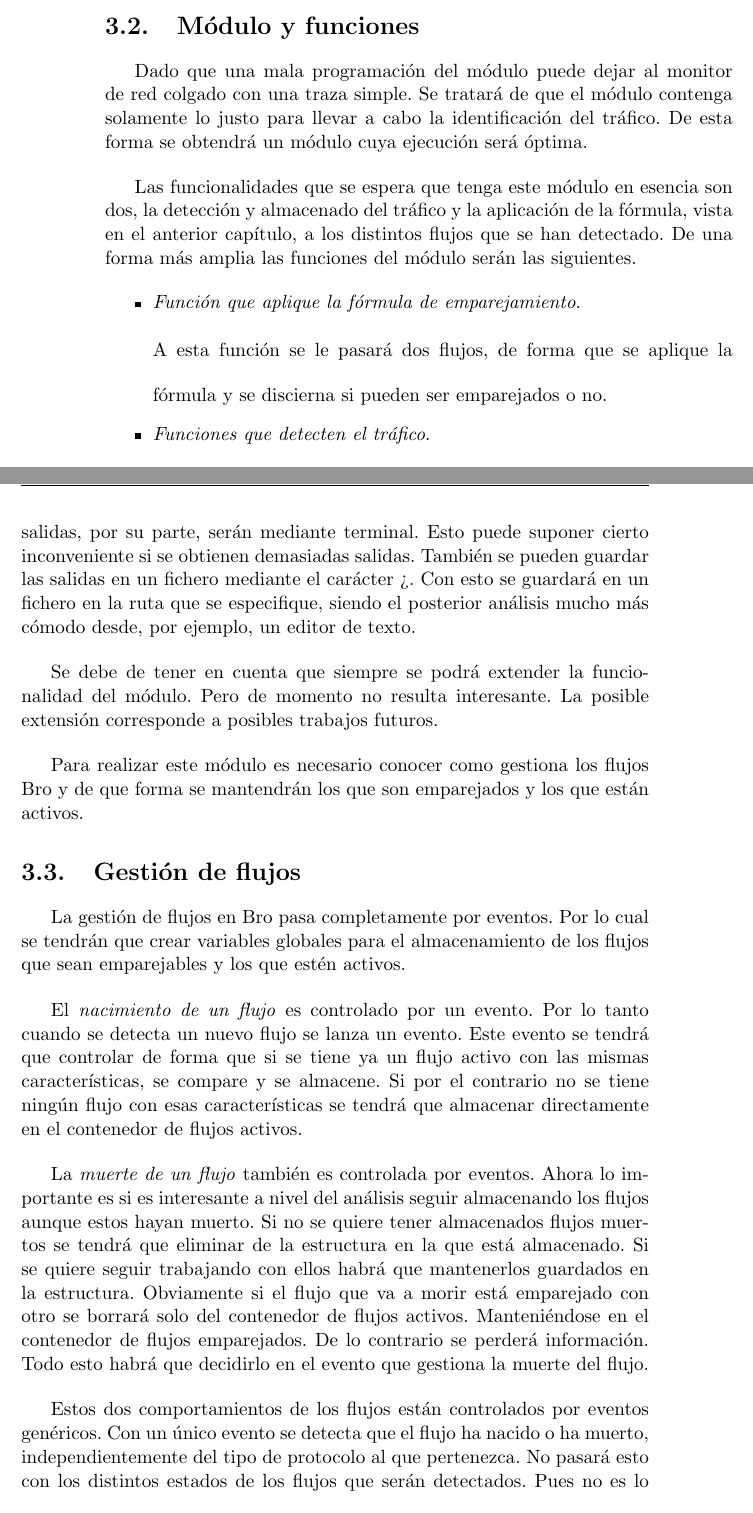
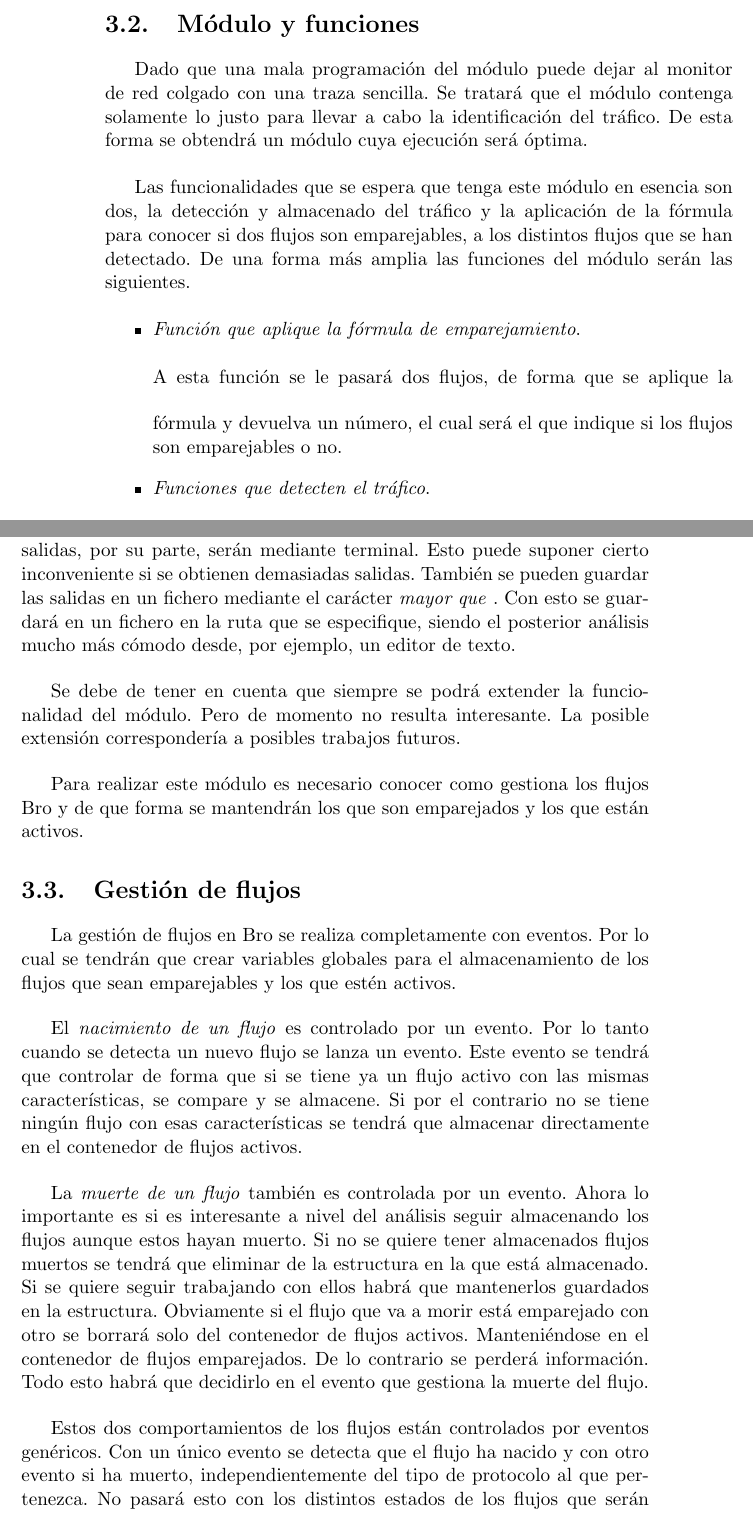
Before and after one commit to Lynares/tfg_documentacion, a LaTeX thesis (proyecto.tex, which reads capitulos/03_Disenio.tex): two parts of pages 34 and 35 of 55, joined at a grey line, cut so that both start at the same text. The pictures show the PDF file proyecto.pdf that the author committed with the source.

Commit message:
Entrega de diseño

```diff
--- a/capitulos/03_Disenio.tex
+++ b/capitulos/03_Disenio.tex
@@ -31,18 +31,18 @@ el cálculo del umbral de emparejamiento.
 
 \section{Módulo y funciones}
 
-Dado que una mala programación del módulo puede dejar al monitor de red colgado con una traza simple. Se tratará de
+Dado que una mala programación del módulo puede dejar al monitor de red colgado con una traza sencilla. Se tratará
 que el módulo contenga solamente lo justo para llevar a cabo la identificación del tráfico. De esta forma se
 obtendrá un módulo cuya ejecución será óptima.
 
 \intro Las funcionalidades que se espera que tenga este módulo en esencia son dos, la detección y almacenado
-del tráfico y la aplicación de la fórmula, vista en el anterior capítulo, a los distintos flujos que se han
-detectado. De una forma más amplia las funciones del módulo serán las siguientes.
+del tráfico y la aplicación de la fórmula para conocer si dos flujos son emparejables, a los distintos flujos que
+se han detectado. De una forma más amplia las funciones del módulo serán las siguientes.
 
 \begin{itemize}
 \item \textit{Función que aplique la fórmula de emparejamiento}.
-\intro A esta función se le pasará dos flujos, de forma que se aplique la fórmula y se discierna si pueden
-ser emparejados o no.
+\intro A esta función se le pasará dos flujos, de forma que se aplique la fórmula y devuelva un número, el cual
+será el que indique si los flujos son emparejables o no.
 \item \textit{Funciones que detecten el tráfico}.
 \intro Esto se hará con los eventos de Bro. Los eventos detectarán el tipo de tráfico que se está analizando
 y aplicarán la función anterior.
@@ -57,26 +57,26 @@ de estos dos protocolos. Esto se verá de forma más amplia en la siguiente secc
 \intro Las entradas y salidas son de fácil gestión. Las entradas de tráfico podrán ser mediante archivos o
 analizando directamente el tráfico de la red. Las salidas, por su parte, serán mediante terminal. Esto puede
 suponer cierto inconveniente si se obtienen demasiadas salidas. También se pueden guardar las salidas en un
-fichero mediante el carácter >. Con esto se guardará en un fichero en la ruta que se especifique, siendo el
+fichero mediante el carácter \textit{mayor que} . Con esto se guardará en un fichero en la ruta que se especifique, siendo el
 posterior análisis mucho más cómodo desde, por ejemplo, un editor de texto.
 
 \intro Se debe de tener en cuenta que siempre se podrá extender la funcionalidad del módulo. Pero de momento no
-resulta interesante. La posible extensión corresponde a posibles trabajos futuros.
+resulta interesante. La posible extensión correspondería a posibles trabajos futuros.
 
 \intro Para realizar este módulo es necesario conocer como gestiona los flujos Bro y de que forma se mantendrán
 los que son emparejados y los que están activos.
 
 \section{Gestión de flujos}
 
-La gestión de flujos en Bro pasa completamente por eventos. Por lo cual se tendrán que crear variables globales
-para el almacenamiento de los flujos que sean emparejables y los que estén activos.
+La gestión de flujos en Bro se realiza completamente con eventos. Por lo cual se tendrán que crear variables
+globales para el almacenamiento de los flujos que sean emparejables y los que estén activos.
 
 \intro El \textit{nacimiento de un flujo} es controlado por un evento. Por lo tanto cuando se detecta un nuevo
 flujo se lanza un evento. Este evento se tendrá que controlar de forma que si se tiene ya un flujo activo con las
 mismas características, se compare y se almacene. Si por el contrario no se tiene ningún flujo con esas
 características se tendrá que almacenar directamente en el contenedor de flujos activos.
 
-\intro La \textit{muerte de un flujo} también es controlada por eventos. Ahora lo importante es si es interesante
+\intro La \textit{muerte de un flujo} también es controlada por un evento. Ahora lo importante es si es interesante
 a nivel del análisis seguir almacenando los flujos aunque estos hayan muerto. Si no se quiere tener almacenados
 flujos muertos se tendrá que eliminar de la estructura en la que está almacenado. Si se quiere seguir trabajando
 con ellos habrá que mantenerlos guardados en la estructura. Obviamente si el flujo que va a morir está emparejado
@@ -84,20 +84,17 @@ con otro se borrará solo del contenedor de flujos activos. Manteniéndose en el
 lo contrario se perderá información. Todo esto habrá que decidirlo en el evento que gestiona la muerte del flujo.
 
 \intro Estos dos comportamientos de los flujos están controlados por eventos genéricos. Con un único evento se
-detecta que el flujo ha nacido o ha muerto, independientemente del tipo de protocolo al que pertenezca. No pasará
-esto con los distintos estados de los flujos que serán detectados. Pues no es lo mismo detectar un ACK de un flujo
-TCP que una respuesta de un flujo UDP. Serán tratados en eventos distintos y tendrán que ser gestionados con
-eventos distintos, cada uno destinado a un protocolo distinto.
+detecta que el flujo ha nacido y con otro evento si ha muerto, independientemente del tipo de protocolo al que
+pertenezca. No pasará esto con los distintos estados de los flujos que serán detectados. Pues no es lo mismo
+detectar un ACK de un flujo TCP que una respuesta de un flujo UDP. Serán tratados en eventos distintos y tendrán que ser gestionados con eventos distintos, cada uno destinado a un protocolo distinto.
 
 \intro A continuación se verán las estructuras de datos necesarias para llevar a cabo el desarrollo del módulo.
 
 \section{Estructuras de datos}
 
 Las principales estructuras de datos que se necesitan para el desarrollo de este trabajo serán dos
-tablas \cite{brotable} de
-vectores para el almacenamiento de los flujos activos y los emparejados. Los vectores son iguales que en cualquier
-otro lenguaje de programación, mientras que las tablas son parecidas a los \textit{maps} de \textit{C++}. Aunque
-esto se podrá ver con mejor detalle en el apartado de implementación.
+tablas, \textit{table} \cite{brotable}, de vectores para el almacenamiento de los flujos activos y los emparejados.
+Los vectores son iguales que en cualquier otro lenguaje de programación, mientras que las tablas son parecidas a los \textit{maps} de \textit{C++}. Aunque esto se podrá ver con mejor detalle en el apartado de implementación.
 
 \intro Dichas estructuras de almacenamiento, deberán de ser capaces de estar ordenadas por las IP's y los puertos.
 Lo cual se obtiene juntando las tablas con los vectores para así conseguir una especie de matriz bidimensional,
```
Also changed, not shown: proyecto.pdf, capitulos/03_Disenio.tex (12 more changed lines).
